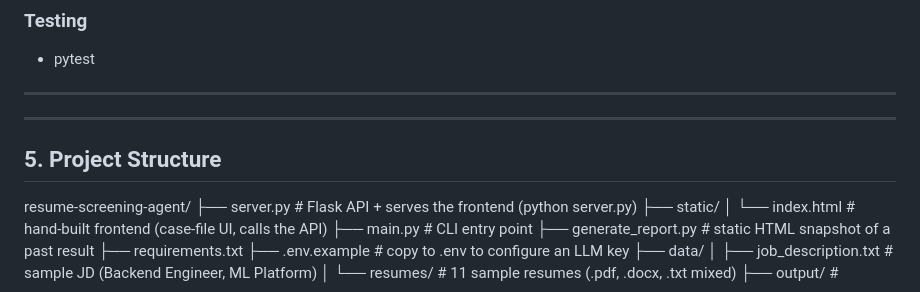
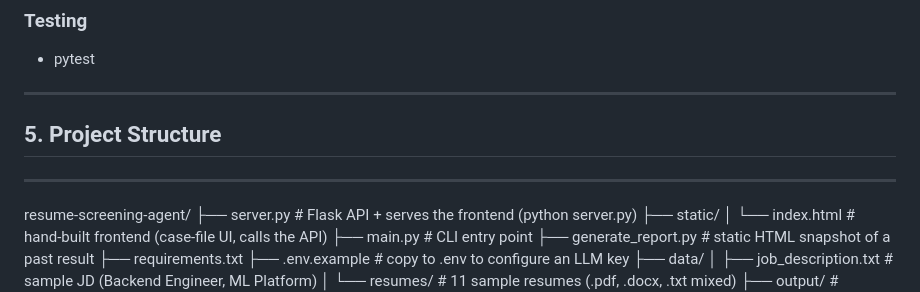
Before and after one commit to padma68/Resume-Screening-AI-Agent, a Markdown page: README.md, the part around the change. Rendered like a GitHub page.

Commit message:
Update project structure in README
Remove redundant line and adjust project structure section.

```diff
--- a/README.md
+++ b/README.md
@@ -97,9 +97,8 @@ F
 - pytest
 
 ---
+## 5. Project Structure
 ---
-## 5. Project Structure
-
 resume-screening-agent/
 ├── server.py                   # Flask API + serves the frontend (python server.py)
 ├── static/
```
